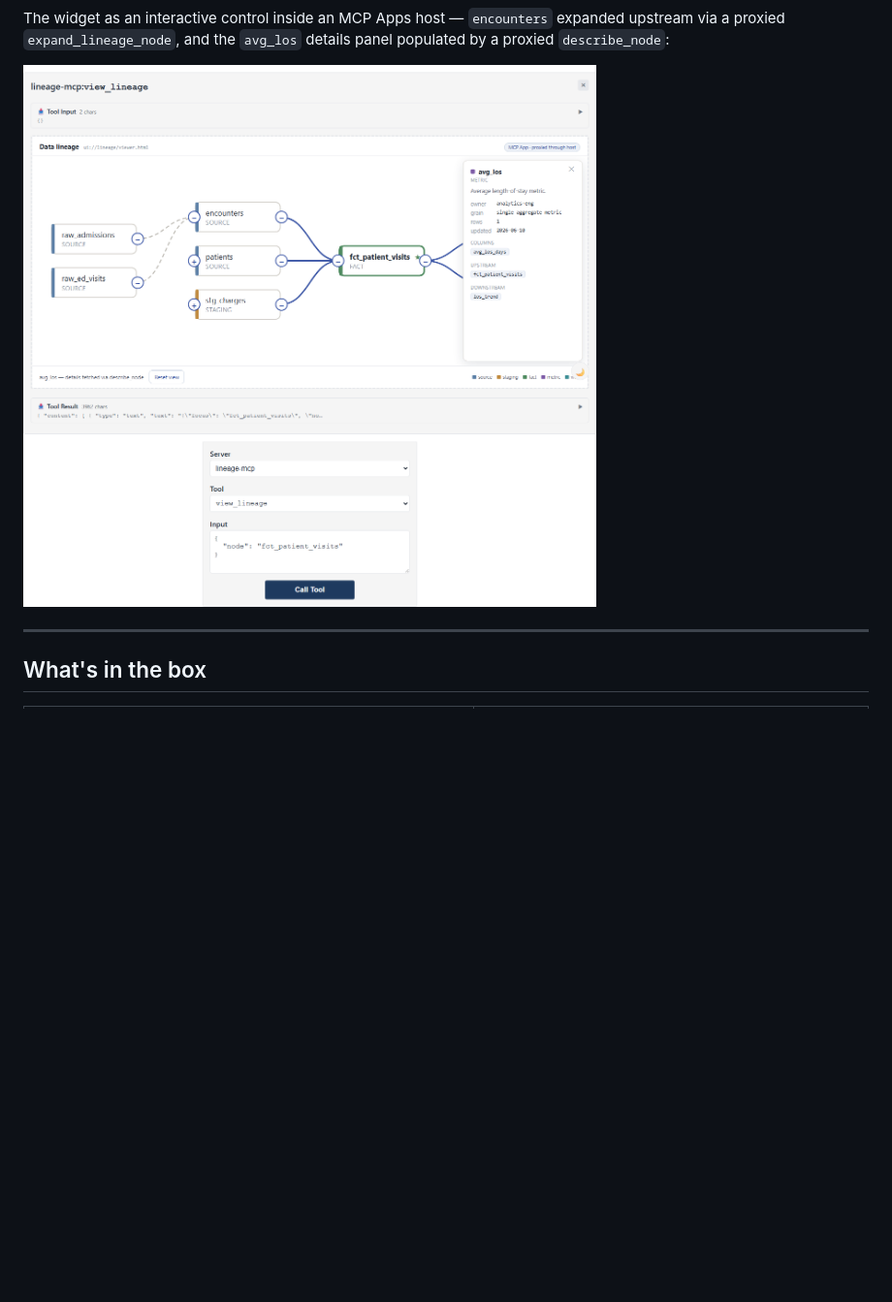
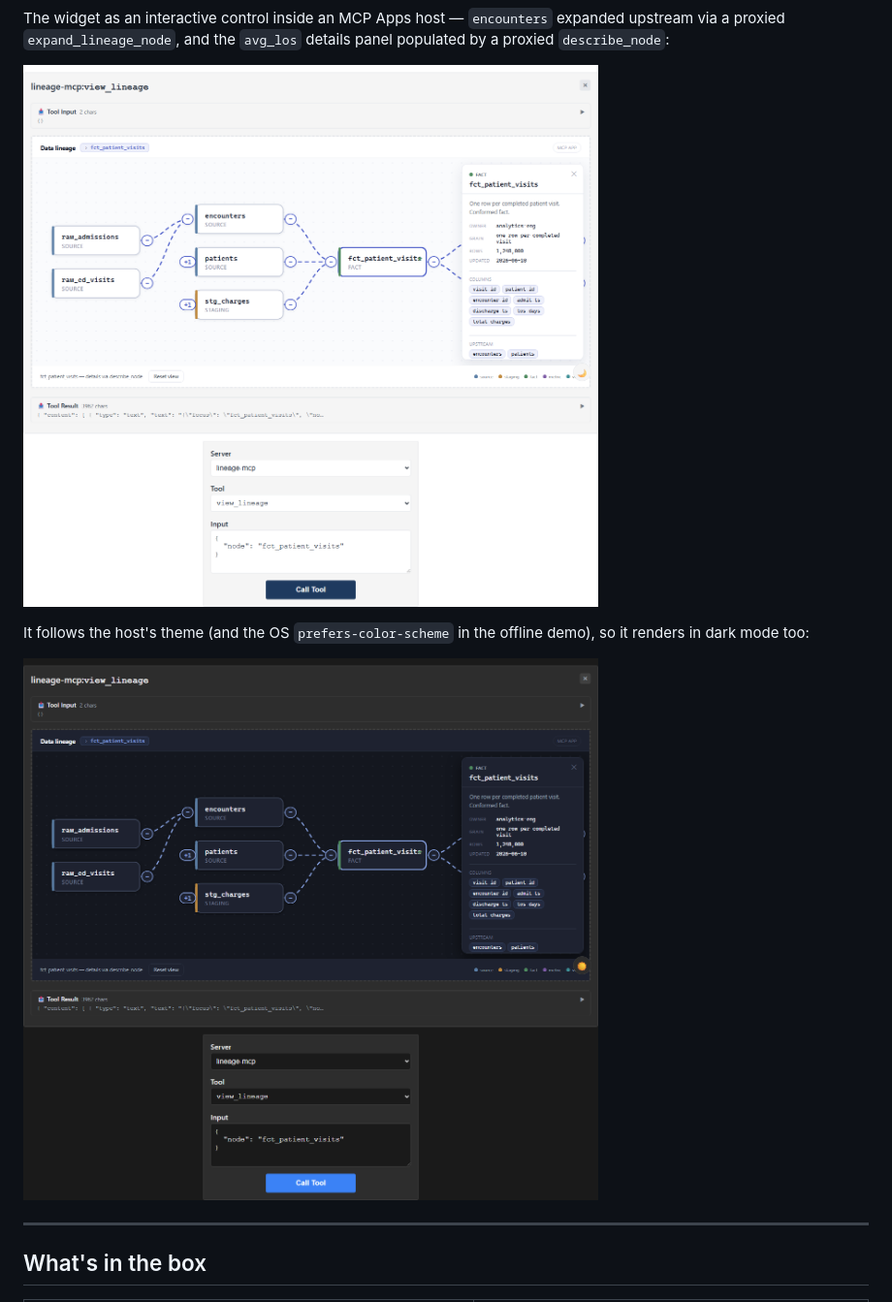
Before and after one commit to benniehaelen/mcp-ui-components, a Markdown page: README.md, the part around the change. Shown at 97% size. Drawn GitHub-style; pictures changed too: docs/vscode-control-dark.png (added), docs/vscode-control.png; blank space fills up the shorter version.

```diff
--- a/README.md
+++ b/README.md
@@ -17,6 +17,11 @@ expanded upstream via a proxied `expand_lineage_node`, and the `avg_los` details
 panel populated by a proxied `describe_node`:
 
 ![Live control](docs/vscode-control.png)
+
+It follows the host's theme (and the OS `prefers-color-scheme` in the offline
+demo), so it renders in dark mode too:
+
+![Dark mode](docs/vscode-control-dark.png)
 
 ---
 
```
Also changed, not shown: 3 other files.
